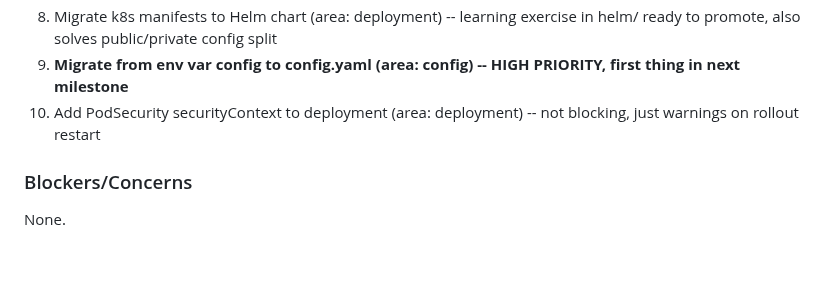
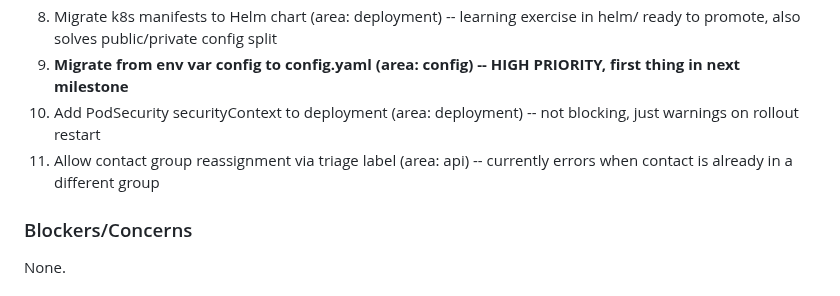
Before and after one commit to HelloThisIsFlo/mailroom, a Markdown page: .planning/STATE.md, the part around the change. GitHub-like rendering; blank space fills up the shorter version.

Commit message:
docs: capture todo - Allow contact group reassignment via triage label

```diff
--- a/.planning/STATE.md
+++ b/.planning/STATE.md
@@ -97,6 +97,7 @@ Full decision log with outcomes in PROJECT.md Key Decisions table.
 8. Migrate k8s manifests to Helm chart (area: deployment) -- learning exercise in helm/ ready to promote, also solves public/private config split
 9. **Migrate from env var config to config.yaml (area: config) -- HIGH PRIORITY, first thing in next milestone**
 10. Add PodSecurity securityContext to deployment (area: deployment) -- not blocking, just warnings on rollout restart
+11. Allow contact group reassignment via triage label (area: api) -- currently errors when contact is already in a different group
 
 ### Blockers/Concerns
 
```
Also changed, not shown: 1 other file.
